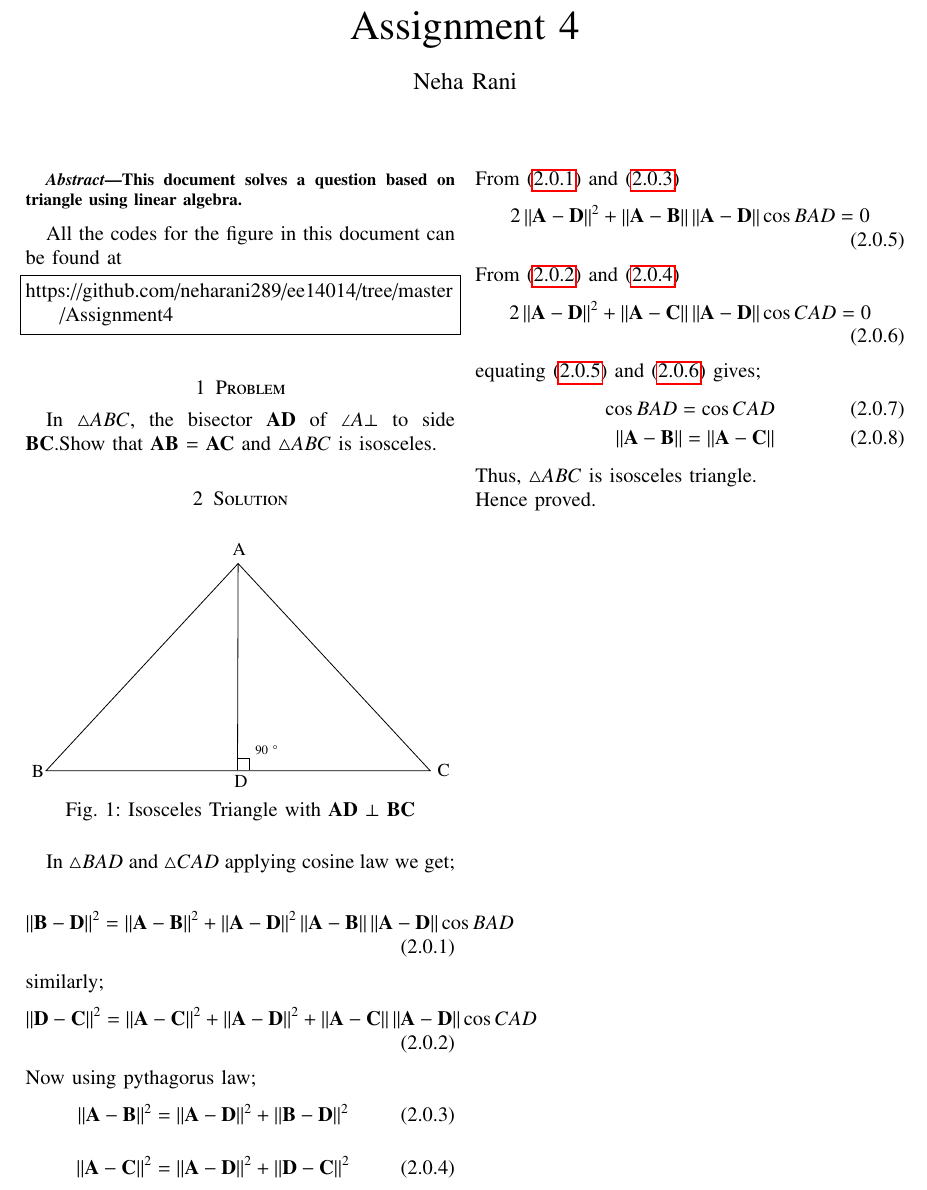
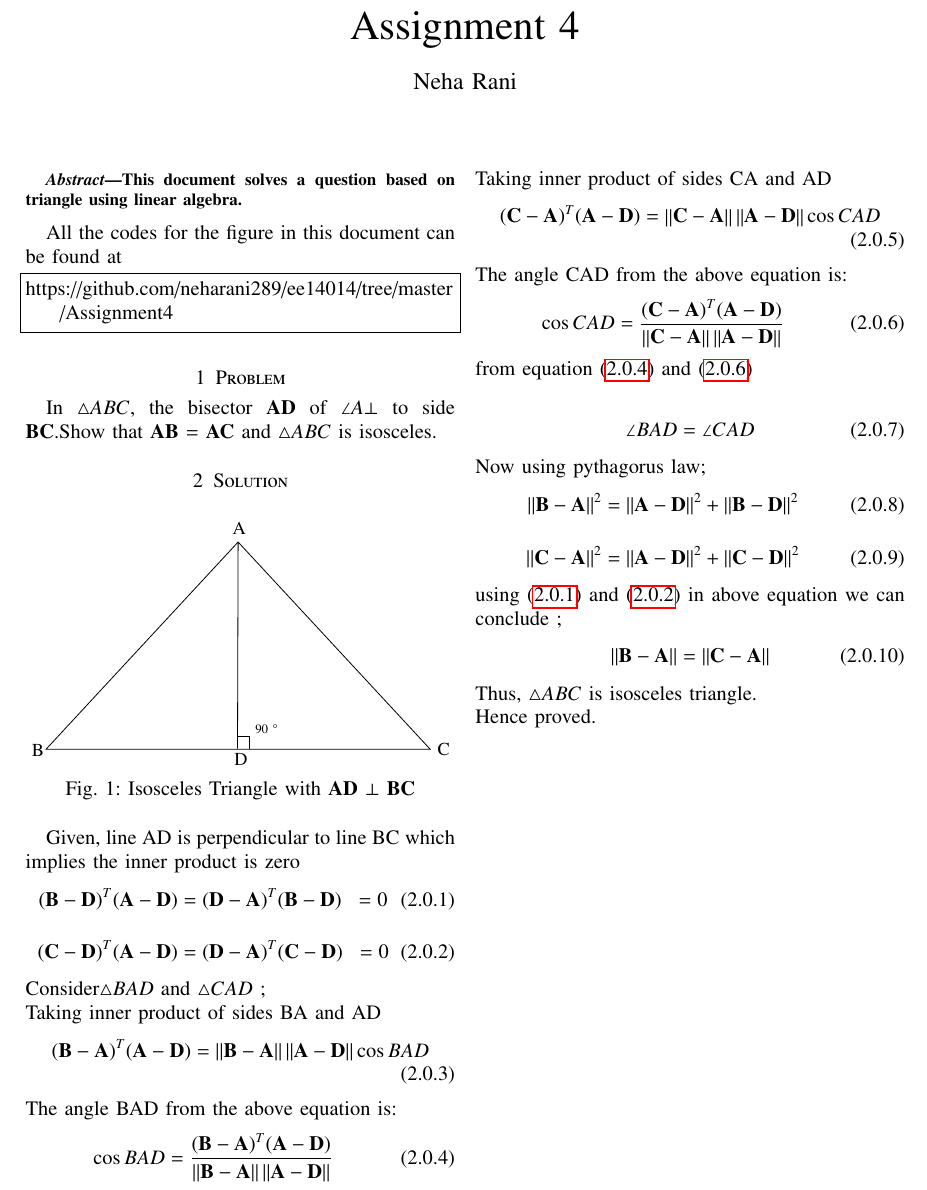
Before and after one commit to neharani289/MatrixTheory, a LaTeX problem sheet (Assignment4/AssignmentMT4.tex): part of the page, cut so that both start at the same text. Compiled offline with pdfLaTeX.

Commit message:
Update AssignmentMT4.tex

```diff
--- a/Assignment4/AssignmentMT4.tex
+++ b/Assignment4/AssignmentMT4.tex
@@ -184,33 +184,48 @@ In $\triangle{ABC}$, the bisector $\vec{AD}$ of
 \caption{Isosceles Triangle with $\vec{AD}$  $\perp$ $\vec{BC}$}
 \label{fig:tri_right_angle}
 \end{figure}
-In $\triangle{BAD}$ and $\triangle{CAD}$ applying cosine law we get;\\
+Given,
+line AD is perpendicular to line BC which implies the inner product is zero
 \begin{align}\label{my20}
-     \norm{\vec{B-D}}^2 = \norm{\vec{A-B}}^2+ \norm{\vec{A-D}}^2 \norm{\vec{A-B}}\norm{\vec{A-D}}\cos{BAD}
+(\vec{B}-\vec{D})^T (\vec{A}-\vec{D}) &= (\vec{D}-\vec{A
+})^T (\vec{B}-\vec{D})&= 0
 \end{align}
-similarly;
 \begin{align}\label{my21}
-      \norm{\vec{D-C}}^2 = \norm{\vec{A-C}}^2+ \norm{\vec{A-D}}^2 + \norm{\vec{A-C}}\norm{\vec{A-D}}\cos{CAD}
+(\vec{C}-\vec{D})^T (\vec{A}-\vec{D}) &= (\vec{D}-\vec{A})^T (\vec{C}-\vec{D})&= 0
+\end{align}
+Consider$\triangle{BAD}$ and $\triangle{CAD}$ ;\\
+Taking inner product of sides BA and AD
+\begin{align}\label{my22}
+(\vec{B}-\vec{A})^T(\vec{A}-\vec{D}) =
+\norm{\vec{B}-\vec{A}}\norm{\vec{A}-\vec{D}}\cos{BAD}
+\end{align}
+The angle BAD from the  above equation is:
+\begin{align}\label{my23}
+     \cos{BAD} = \frac{(\vec{B}-\vec{A})^T(\vec{A}-\vec{D})}{\norm{\vec{B}-\vec{A}}\norm{\vec{A}-\vec{D}}}
+\end{align}
+Taking inner product of sides CA and AD
+\begin{align}\label{my24}
+(\vec{C}-\vec{A})^T(\vec{A}-\vec{D}) =
+\norm{\vec{C}-\vec{A}}\norm{\vec{A}-\vec{D}}\cos{CAD}
+\end{align}
+The angle CAD from the  above equation is:
+\begin{align}\label{my25}
+     \cos{CAD} = \frac{(\vec{C}-\vec{A})^T(\vec{A}-\vec{D})}{\norm{\vec{C}-\vec{A}}\norm{\vec{A}-\vec{D}}}
+\end{align}
+from equation (\ref{my23}) and (\ref{my25})\\
+\begin{align}
+\angle {BAD}=\angle {CAD}
 \end{align}
 Now using pythagorus law;
-\begin{align}\label{my22}
-     \norm{\vec{A-B}}^2 = \norm{\vec{A-D}}^2+ \norm{\vec{B-D}}^2
+\begin{align}\label{my26}
+     \norm{\vec{B-A}}^2 = \norm{\vec{A-D}}^2+ \norm{\vec{B-D}}^2
 \end{align}
-\begin{align}\label{my23}
-     \norm{\vec{A-C}}^2 = \norm{\vec{A-D}}^2+ \norm{\vec{D-C}}^2
+\begin{align}\label{my27}
+     \norm{\vec{C-A}}^2 = \norm{\vec{A-D}}^2+ \norm{\vec{C-D}}^2
 \end{align}
-From (\ref{my20}) and (\ref{my22})
-\begin{align}\label{my24}
- 2\norm{\vec{A-D}}^2 + \norm{\vec{A-B}}\norm{\vec{A-D}}\cos{BAD} = 0
-\end{align}
-From (\ref{my21}) and (\ref{my23})
-\begin{align}\label{my25}
-2\norm{\vec{A-D}}^2 + \norm{\vec{A-C}}\norm{\vec{A-D}}\cos{CAD} = 0
-\end{align}
-equating (\ref{my24}) and (\ref{my25}) gives;
-\begin{align}
-     \cos{BAD} = \cos{CAD}  \\
-     \norm{\vec{A-B}} = \norm{\vec{A-C}}
+using (\ref{my20}) and (\ref{my21}) in above equation we can conclude ;
+\begin{align}\label{my28}
+     \norm{\vec{B-A}} = \norm{\vec{C-A}}
 \end{align}
 Thus, $\triangle{ABC}$ is isosceles triangle. \\
 Hence proved.
```
Also changed, not shown: Assignment4/AssignmentMT4.tex (4 more changed lines).
